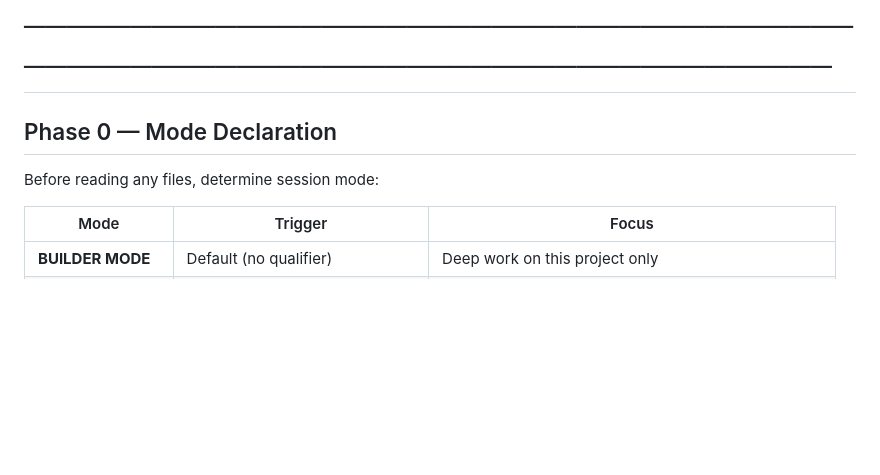
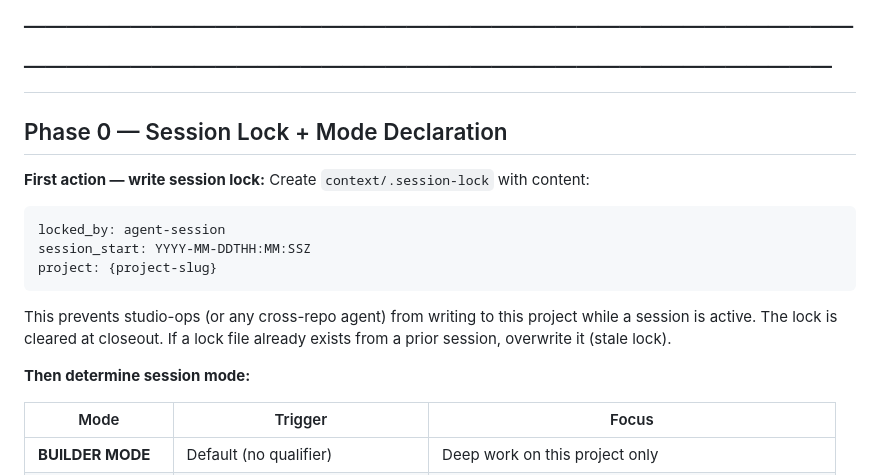
Before and after one commit to VaultSparkStudios/gridiron-gm-play, a Markdown page: prompts/start.md, the part around the change. GitHub-like rendering; blank space fills up the shorter version.

Commit message:
protocol: propagate session lock protocol (Session 9)
- prompts/start.md Phase 0: renamed to "Session Lock + Mode Declaration";
  MANDATORY first action: write context/.session-lock before any other work
- prompts/closeout.md step 9: delete context/.session-lock as final closeout action
  (prevents studio-ops from writing to this repo while a session is active)

Co-Authored-By: Claude Sonnet 4.6 <noreply@anthropic.com>

````diff
--- a/prompts/start.md
+++ b/prompts/start.md
@@ -2,9 +2,19 @@
 # Use this when the user says only `start`.
 # ─────────────────────────────────────────────────────────────────────────────
 
-## Phase 0 — Mode Declaration
+## Phase 0 — Session Lock + Mode Declaration
 
-Before reading any files, determine session mode:
+**First action — write session lock:**
+Create `context/.session-lock` with content:
+```
+locked_by: agent-session
+session_start: YYYY-MM-DDTHH:MM:SSZ
+project: {project-slug}
+```
+This prevents studio-ops (or any cross-repo agent) from writing to this project while a session is active.
+The lock is cleared at closeout. If a lock file already exists from a prior session, overwrite it (stale lock).
+
+**Then determine session mode:**
 
 | Mode | Trigger | Focus |
 |---|---|---|
````
Also changed, not shown: prompts/closeout.md (+1 -0 lines).
